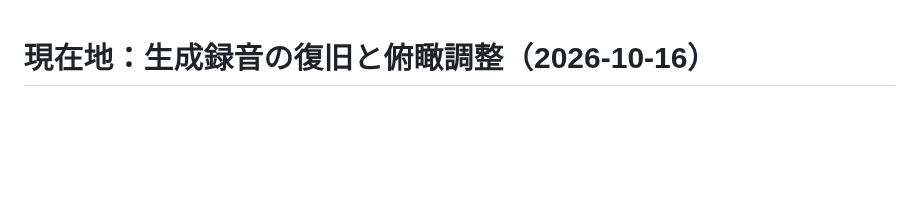
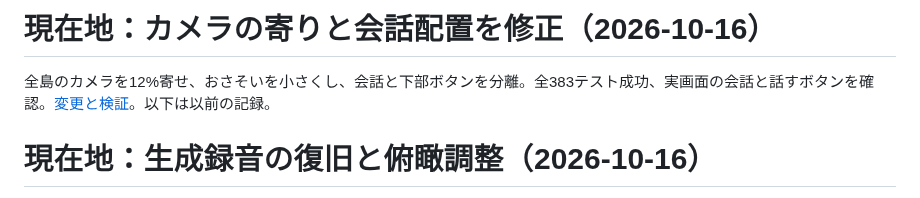
Before and after one commit to futsalife24-bot/Ichi-game, a Markdown page: PROJECT.md, the part around the change. Drawn GitHub-style; blank space fills up the shorter version.

```diff
--- a/PROJECT.md
+++ b/PROJECT.md
@@ -1,3 +1,7 @@
+# 現在地：カメラの寄りと会話配置を修正（2026-10-16）
+
+全島のカメラを12%寄せ、おさそいを小さくし、会話と下部ボタンを分離。全383テスト成功、実画面の会話と話すボタンを確認。[変更と検証](docs/camera-hud-spacing.md)。以下は以前の記録。
+
 # 現在地：生成録音の復旧と俯瞰調整（2026-10-16）
 
 開発者モードの音声初期化漏れを修正し、全島の通常俯角を約25度へ変更。全382テスト、843音声の完全性と実画面を確認。PR #40でmain `f4938b950ac5d81839ccdce3a8e25ba8a139d581`へ公開済み。必須検査とPages配信が成功、修正コード・音声一覧・図鑑録音を配信照合済み。[変更・検証](docs/voice-camera-fix.md)。以下は以前の記録。
```
Also changed, not shown: docs/camera-hud-spacing.md (added, +9 -0 lines), docs/camera-hud-proof/dialogue-667.png (added), docs/camera-hud-proof/dialogue-860.png (added), 9 other files.
